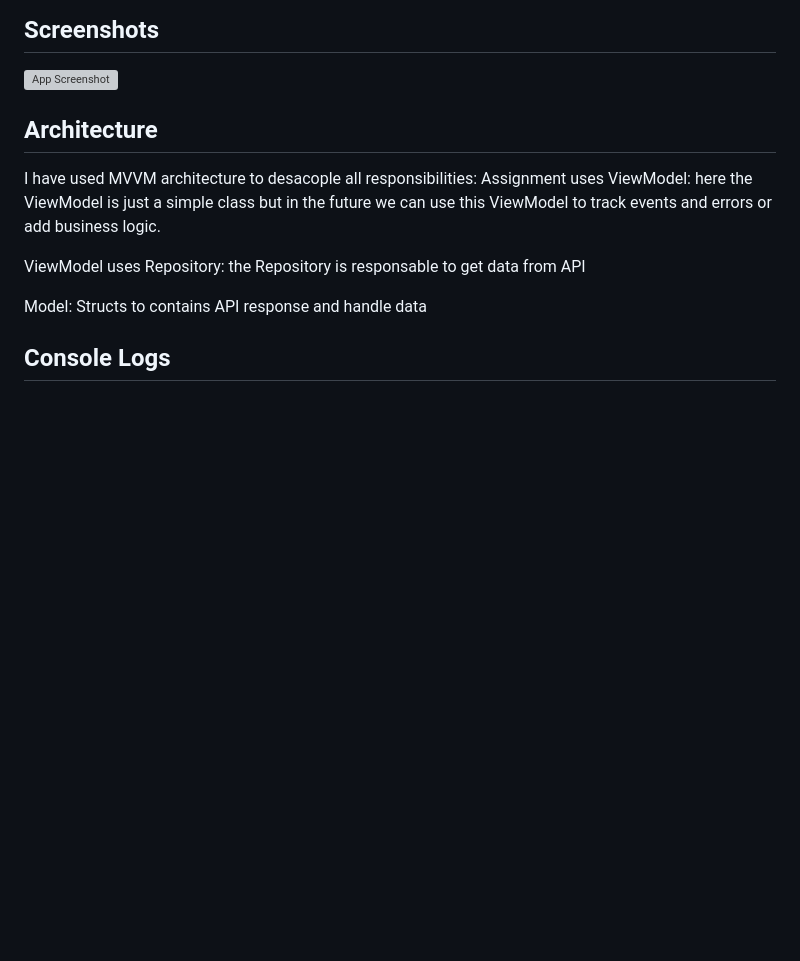
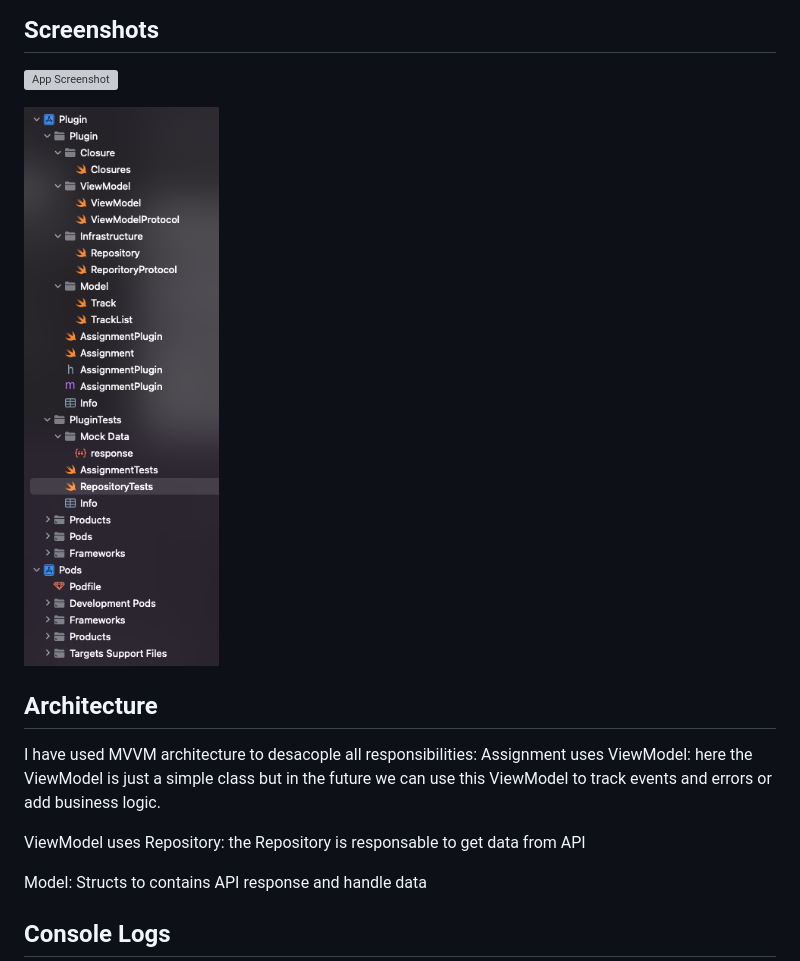
Before and after one commit to roldanmatias/sgchallenge, a Markdown page: README.md, the part around the change. Rendered like a GitHub page; pictures changed too: screenshots/screenshot2.png (added); blank space fills up the shorter version; grey boxes are pictures that could not be loaded.

Commit message:
add project screenshot

```diff
--- a/README.md
+++ b/README.md
@@ -20,6 +20,9 @@ npx cap sync
 ## Screenshots
 
 ![App Screenshot](https://github.com/roldanmatias/sgchallenge/blob/main/screenshots/screenshot1.png)
+
+![App Screenshot](https://github.com/roldanmatias/sgchallenge/blob/main/screenshots/screenshot2.png)
+
 
 ## Architecture
 
```
